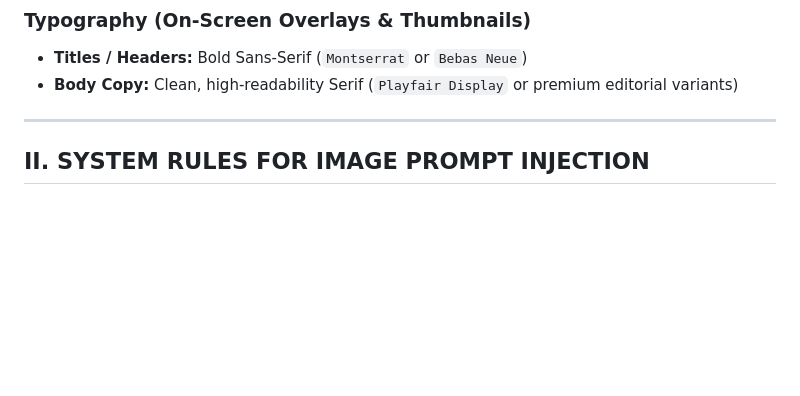
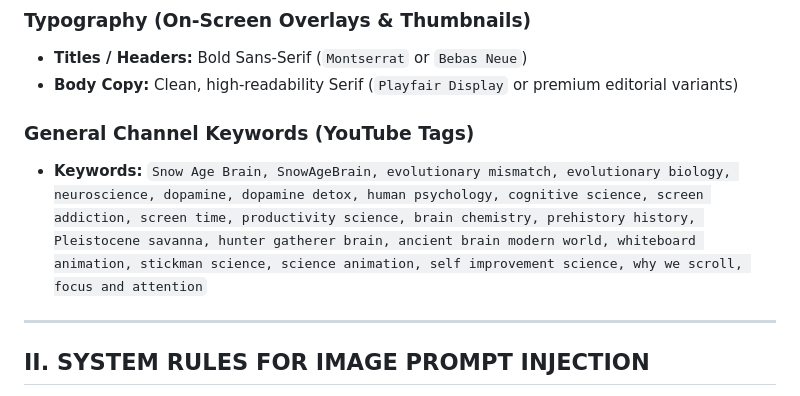
Before and after one commit to DimitriTedom/SnowAgeBrain, a Markdown page: brand/brand.md, the part around the change. GitHub-like rendering; blank space fills up the shorter version.

Commit message:
Update brand.md with general channel keywords

```diff
--- a/brand/brand.md
+++ b/brand/brand.md
@@ -19,6 +19,10 @@ This document codifies the mandatory visual, structural, and behavioral assets f
 
 * **Titles / Headers:** Bold Sans-Serif (`Montserrat` or `Bebas Neue`)
 * **Body Copy:** Clean, high-readability Serif (`Playfair Display` or premium editorial variants)
+
+### General Channel Keywords (YouTube Tags)
+
+* **Keywords:** `Snow Age Brain, SnowAgeBrain, evolutionary mismatch, evolutionary biology, neuroscience, dopamine, dopamine detox, human psychology, cognitive science, screen addiction, screen time, productivity science, brain chemistry, prehistory history, Pleistocene savanna, hunter gatherer brain, ancient brain modern world, whiteboard animation, stickman science, science animation, self improvement science, why we scroll, focus and attention`
 
 ---
 
```
